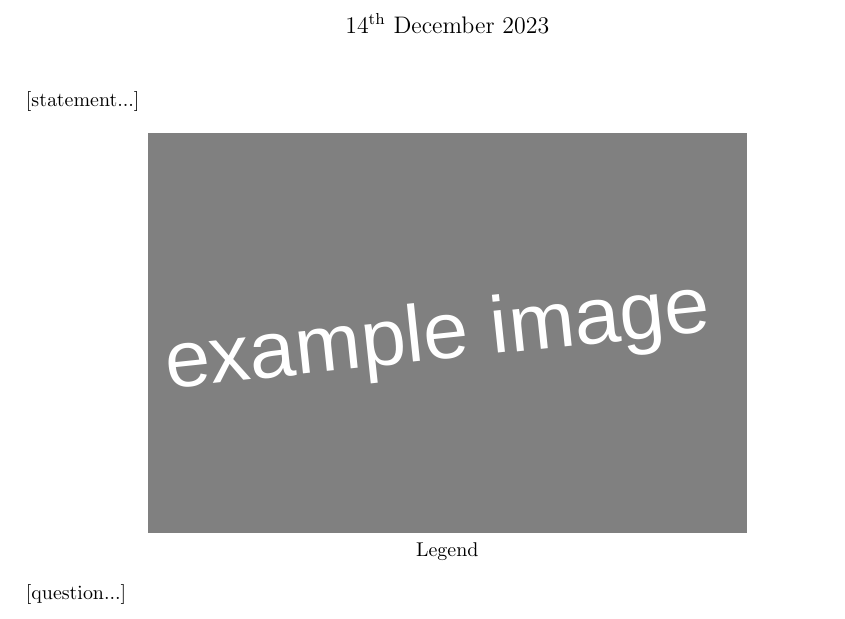
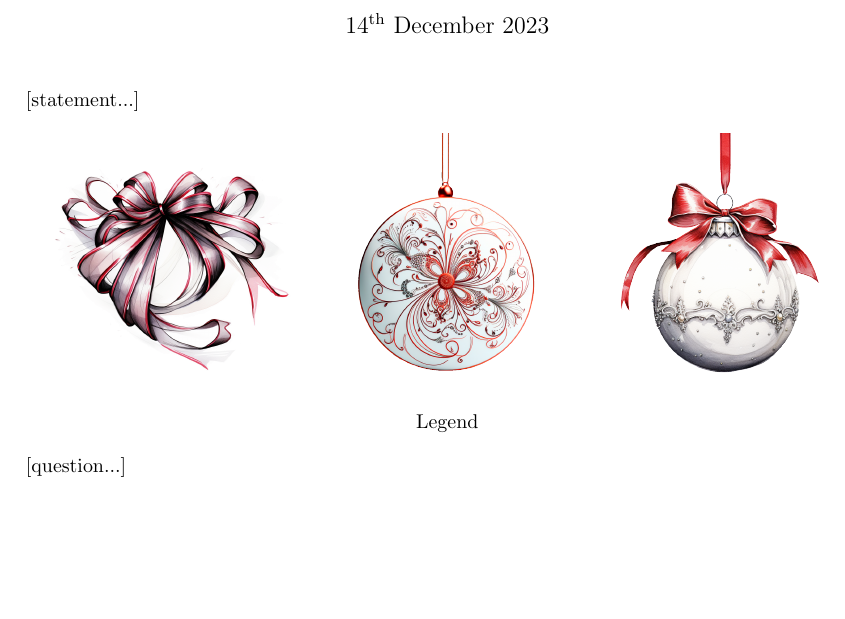
Before and after one commit to MICS-Lab/Enigmas-Xmas2023, a LaTeX document (enigmas/08enigma.tex): part of the page, cut so that both start at the same text, the shorter picture padded with empty space. Compiled offline with pdfLaTeX.

Commit message:
added illustrations

```diff
--- a/enigmas/08enigma.tex
+++ b/enigmas/08enigma.tex
@@ -26,7 +26,8 @@
 	[statement...]
 
 	\begin{center}
-		\includegraphics[height=200pt]{00example.png}\\
+		\includegraphics[width=0.3\linewidth]{08dimension1.png}	\includegraphics[width=0.3\linewidth]{08dimension2.png}		\includegraphics[width=0.3\linewidth]{08dimension3.png}
+
 		Legend
 	\end{center}
 
```
Also changed, not shown: enigmas/08enigma.pdf.
